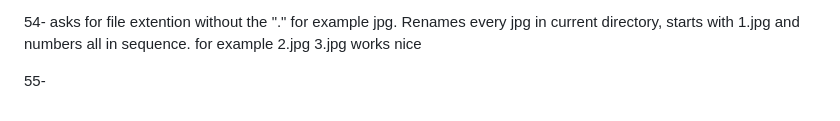
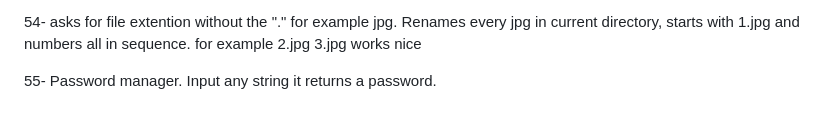
Before and after one commit to chesslogical/StarterPack1, a Markdown page: README.md, the part around the change. Rendered like a GitHub page.

```diff
--- a/README.md
+++ b/README.md
@@ -113,4 +113,4 @@
 
 54- asks for file extention without the "." for example jpg. Renames every jpg in current directory, starts with 1.jpg and numbers all in sequence. for example 2.jpg 3.jpg works nice
 
-55-
+55- Password manager. Input any string it returns a password.
```
